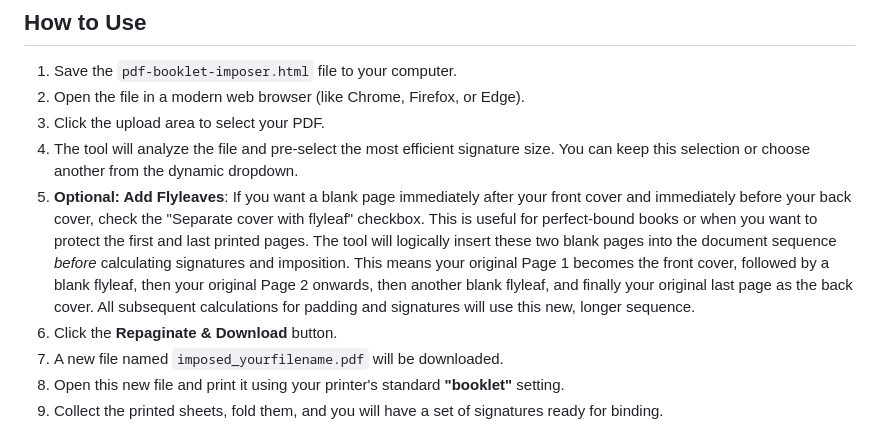
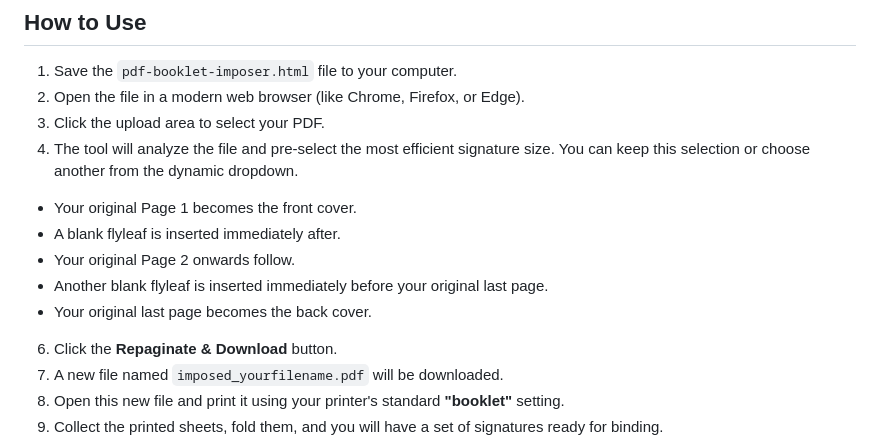
Before and after one commit to creuzerm/PDF-Signature-Imposer, a Markdown page: README.md, the part around the change. GitHub-like rendering.

Commit message:
Update README.md
Co-authored-by: gemini-code-assist[bot] <176961590+gemini-code-assist[bot]@users.noreply.github.com>

```diff
--- a/README.md
+++ b/README.md
@@ -71,7 +71,11 @@ To make the process as simple as possible, the tool includes several user-experi
 2.  Open the file in a modern web browser (like Chrome, Firefox, or Edge).
 3.  Click the upload area to select your PDF.
 4.  The tool will analyze the file and pre-select the most efficient signature size. You can keep this selection or choose another from the dynamic dropdown.
-5.  **Optional: Add Flyleaves**: If you want a blank page immediately after your front cover and immediately before your back cover, check the "Separate cover with flyleaf" checkbox. This is useful for perfect-bound books or when you want to protect the first and last printed pages. The tool will logically insert these two blank pages into the document sequence *before* calculating signatures and imposition. This means your original Page 1 becomes the front cover, followed by a blank flyleaf, then your original Page 2 onwards, then another blank flyleaf, and finally your original last page as the back cover. All subsequent calculations for padding and signatures will use this new, longer sequence.
+*   Your original Page 1 becomes the front cover.
+*   A blank flyleaf is inserted immediately after.
+*   Your original Page 2 onwards follow.
+*   Another blank flyleaf is inserted immediately before your original last page.
+*   Your original last page becomes the back cover.
 6.  Click the **Repaginate & Download** button.
 7.  A new file named `imposed_yourfilename.pdf` will be downloaded.
 8.  Open this new file and print it using your printer's standard **"booklet"** setting.
```
